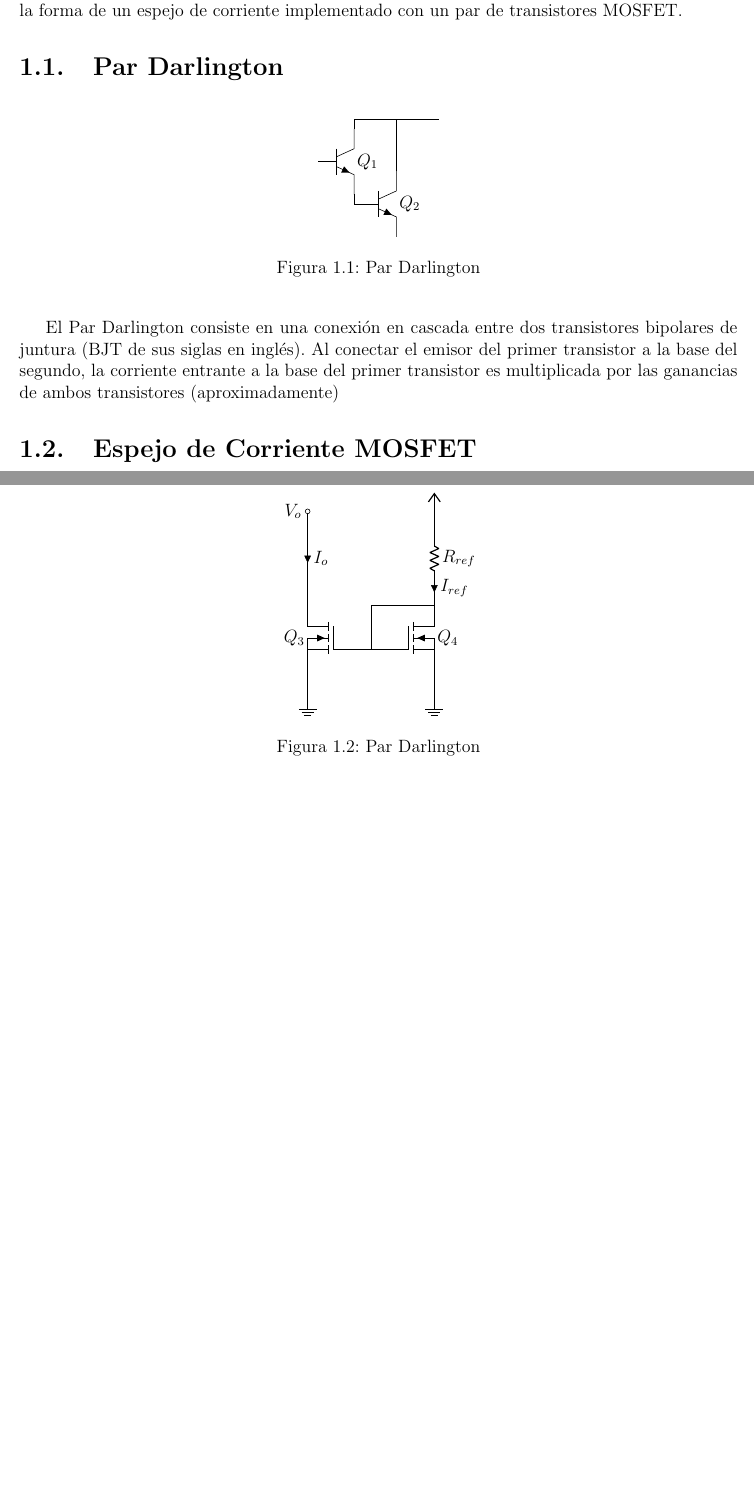
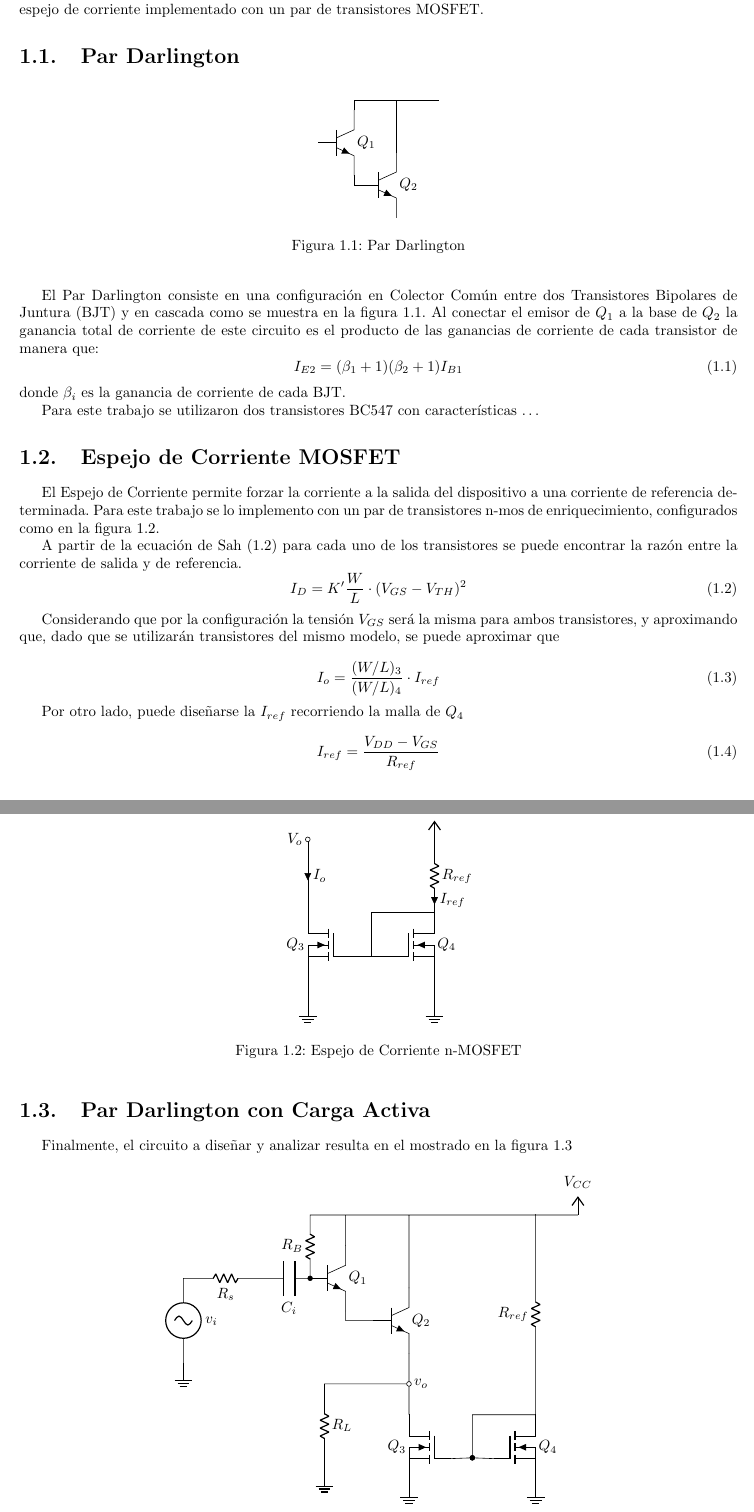
Before and after one commit to gcbertachini/Electro1, a LaTeX document (Trabajo Práctico 2/Informe/main.tex, which reads Trabajo Práctico 2/Informe/1_intro/texto.tex, Trabajo Práctico 2/Informe/preamble.tex): two parts of pages 3 and 4 of 4, joined at a grey line, cut so that both start at the same text, the shorter picture padded with empty space. Compiled offline with pdfLaTeX.

Commit message:
Avances sobre Introducción

```diff
--- a/Trabajo Práctico 2/Informe/1_intro/texto.tex
+++ b/Trabajo Práctico 2/Informe/1_intro/texto.tex
@@ -18,12 +18,21 @@ En este caso, se estudió el comportamiento de un Par Darlington con una carga a
             ;
         \end{circuitikz}
         \caption{Par Darlington}
+        \label{fig:darlington}
     \end{center}
 \end{figure}
 
-El Par Darlington consiste en una conexión en cascada entre dos transistores bipolares de juntura (BJT de sus siglas en inglés). Al conectar el emisor del primer transistor a la base del segundo, la corriente entrante a la base del primer transistor es multiplicada por las ganancias de ambos transistores (aproximadamente)
+El Par Darlington consiste en una configuración en Colector Común entre dos Transistores Bipolares de Juntura (BJT) y en cascada como se muestra en la figura \ref{fig:darlington}. Al conectar el emisor de $Q_1$ a la base de $Q_2$ la ganancia total de corriente de este circuito es el producto de las ganancias de corriente de cada transistor de manera que:
+\begin{equation}
+    I_{E2} = (\beta_1 + 1 )(\beta_2 + 1) I_{B1}
+\end{equation}
+donde $\beta_i$ es la ganancia de corriente de cada BJT.
+
+Para este trabajo se utilizaron dos transistores BC547 con características \dots
 
 \section{Espejo de Corriente MOSFET}
+
+El Espejo de Corriente permite forzar la corriente a la salida del dispositivo a una corriente de referencia determinada. Para este trabajo se lo implemento con un par de transistores n-mos de enriquecimiento, configurados como en la figura \ref{fig:nmos_mirror}.
 
 \begin{figure}[ht]
     \begin{center}
@@ -33,13 +42,59 @@ El Par Darlington consiste en una conexión en cascada entre dos transistores bi
             (-1.5,0) node[nigfete, xscale=-1](Q3){\scalebox{-1}[1]{$Q_3$}}
             (1.5,0) node[nigfete](Q4){$Q_4$}
             (Q3.G) -- (Q4.G)
-            (1.5,3) node[vcc]{$V_{DD}$} to[R=$R_{ref}$, i=$I_{ref}$] (Q4.D)
-            (-1.5,3) node[anchor=east]{$V_o$} to[short,o-, i=$I_o$] (Q3.D)
-            (Q4.D) -| (0,-0.25)
+            (1.5,2.5) node[vcc]{$V_{DD}$} to[R=$R_{ref}$, i=$I_{ref}$] (Q4.D)
+            (-1.5,2.5) node[anchor=east]{$V_o$} to[short,o-, i=$I_o$] (Q3.D)
+            (Q4.D) -| (0,-0.25) node[anchor=north](B){}
             (Q3.S) -- ++(0,-0.5) node[ground]{}
             (Q4.S) -- ++(0,-0.5) node[ground]{}
             ;
         \end{circuitikz}
-        \caption{Par Darlington}
+        \caption{Espejo de Corriente n-MOSFET}
+        \label{fig:nmos_mirror}
     \end{center}
 \end{figure}
+
+A partir de la ecuación de Sah \eqref{eq:sah} para cada uno de los transistores se puede encontrar la razón entre la corriente de salida y de referencia.
+\begin{equation}
+    I_D = K' \frac{W}{L}\cdot (V_{GS}-V_{TH})^2
+    \label{eq:sah}
+\end{equation}
+
+Considerando que por la configuración la tensión $V_{GS}$ será la misma para ambos transistores, y aproximando que, dado que se utilizarán transistores del mismo modelo, se puede aproximar que
+
+\begin{equation}
+    I_o = \frac{(W/L)_3}{(W/L)_4} \cdot I_{ref}
+\end{equation}
+
+Por otro lado, puede diseñarse la $I_{ref}$ recorriendo la malla de $Q_4$
+
+\begin{equation}
+    I_{ref}=\frac{V_{DD}-V_{GS}}{R_{ref}}
+\end{equation}
+
+\section{Par Darlington con Carga Activa}
+Finalmente, el circuito a diseñar y analizar resulta en el mostrado en la figura \ref{fig:circuito}
+
+\begin{figure}[ht]
+    \begin{center}
+        \begin{circuitikz}
+            \ctikzset{resistors/scale=0.5};
+            \draw
+            (7,2.5) node[anchor=west](vo){$v_o$}
+            (11,6.5) node[vcc](Vcc){$V_{CC}$}
+            (5.5,5) node[npn](Q1){$Q_1$}
+            (7,4) node[npn](Q2){$Q_2$}
+            (7,1) node[nigfete, xscale=-1](Q3){\scalebox{-1}[1]{$Q_3$}}
+            (10,1) node[nigfete](Q4){$Q_4$}
+            (Q3.S) node[ground]{} (Q4.S) node[ground]{}
+            (Q1.E) |- (Q2.B)
+            (Q1.C) |- (Vcc) (Q2.C) |- (Vcc)
+            (Q4.D) to[R=$R_{ref}$] ++(0,4.75)
+            (Q4.D) -| (8.5,0.75) (Q3.G) to[short,-*] (8.5,0.75) (Q4.G) to[short,-*] (8.5,0.75)
+            (Q1.B) to[R=$R_B$,*-] ++(0,1.5) --(Vcc)
+            (Q1.B) to[C=$C_i$] ++(-1,0) to[R=$R_s$] ++(-2,0) to[sV,l=$v_i$] ++(0,-2) node[ground]{}
+            (Q2.E) to[short,-o] (7,2.5) (Q3.D) to[short] (7,2.5)
+            (7,2.5) to[short] ++(-2,0) to[R=$R_L$] ++(0,-2) node[ground]{}
+            ;
+        \end{circuitikz}
+        \caption{Par Darlington con Carga Activa}
--- a/Trabajo Práctico 2/Informe/preamble.tex
+++ b/Trabajo Práctico 2/Informe/preamble.tex
@@ -1,4 +1,4 @@
-\documentclass[a4paper,12pt]{report}
+\documentclass[a4paper]{report}
 \usepackage[spanish]{babel}
 \addto\captionsspanish{\renewcommand{\chaptername}{Sección}}
 \usepackage[utf8]{inputenc}
@@ -25,5 +25,5 @@
 \pagestyle{fancy}
 \fancyhf{}
 \lhead{22.59 - Electrónica I}
-\rhead{Grupo 2 - Bertachini, Musich, Oh}
+\rhead{Grupo 6 - Bertachini, Musich, Oh}
 \rfoot{\center \thepage}
```
Also changed, not shown: Trabajo Práctico 2/Informe/1_intro/texto.tex (8 more changed lines), 6 other files.
